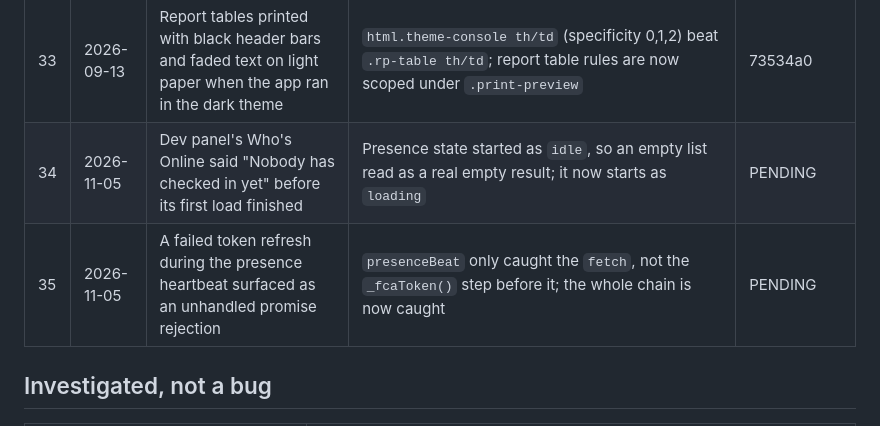
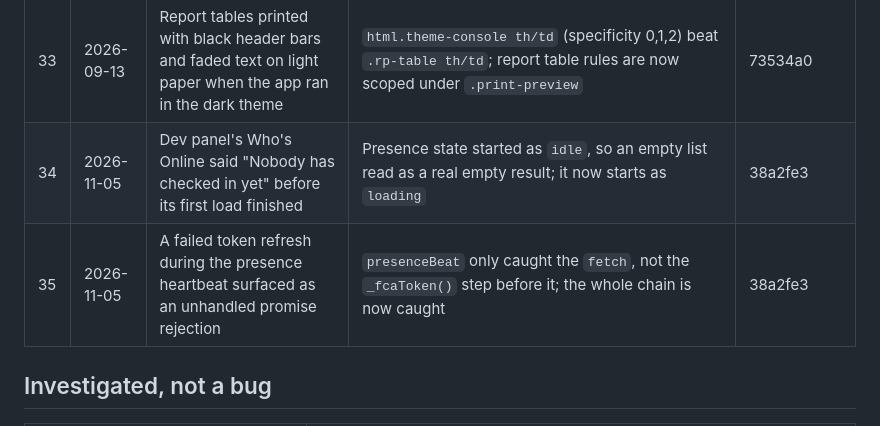
Before and after one commit to d30459xhjk/fca-pro, a Markdown page: BUGS.md, the part around the change. Rendered like a GitHub page.

Commit message:
Point bugs 34-35 at their fix
Co-Authored-By: Claude Opus 5.5 <noreply@anthropic.com>

```diff
--- a/BUGS.md
+++ b/BUGS.md
@@ -48,8 +48,8 @@ None.
 | 31 | 2026-09-13 | Client report left out projects below priority 4 | The rollup iterated a hard-coded list of four priorities, while the total above it summed every project; it now groups whatever priorities exist | f34e4e9 |
 | 32 | 2026-09-13 | Printed dark report stopped part-way down the sheet, white below | Only `.print-preview` descendants had `print-color-adjust:exact`, so the paper colour set on `html`/`body` was dropped; both now print their background | 73534a0 |
 | 33 | 2026-09-13 | Report tables printed with black header bars and faded text on light paper when the app ran in the dark theme | `html.theme-console th/td` (specificity 0,1,2) beat `.rp-table th/td`; report table rules are now scoped under `.print-preview` | 73534a0 |
-| 34 | 2026-11-05 | Dev panel's Who's Online said "Nobody has checked in yet" before its first load finished | Presence state started as `idle`, so an empty list read as a real empty result; it now starts as `loading` | PENDING |
-| 35 | 2026-11-05 | A failed token refresh during the presence heartbeat surfaced as an unhandled promise rejection | `presenceBeat` only caught the `fetch`, not the `_fcaToken()` step before it; the whole chain is now caught | PENDING |
+| 34 | 2026-11-05 | Dev panel's Who's Online said "Nobody has checked in yet" before its first load finished | Presence state started as `idle`, so an empty list read as a real empty result; it now starts as `loading` | 38a2fe3 |
+| 35 | 2026-11-05 | A failed token refresh during the presence heartbeat surfaced as an unhandled promise rejection | `presenceBeat` only caught the `fetch`, not the `_fcaToken()` step before it; the whole chain is now caught | 38a2fe3 |
 
 ## Investigated, not a bug
 
```
